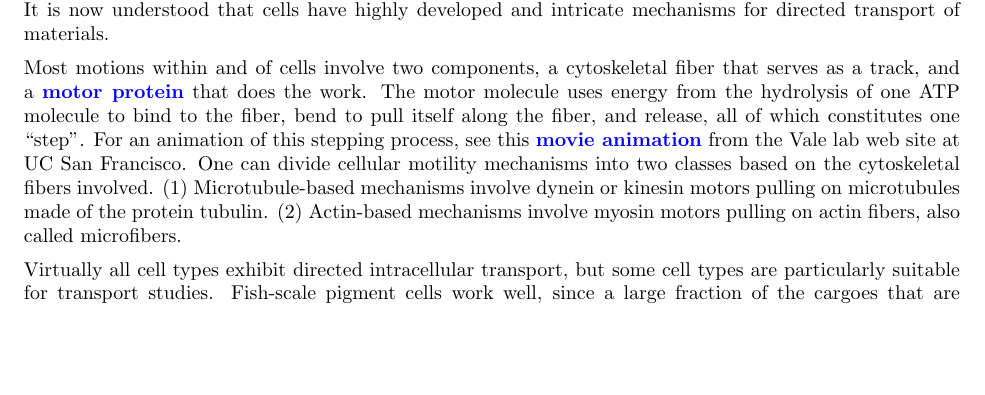
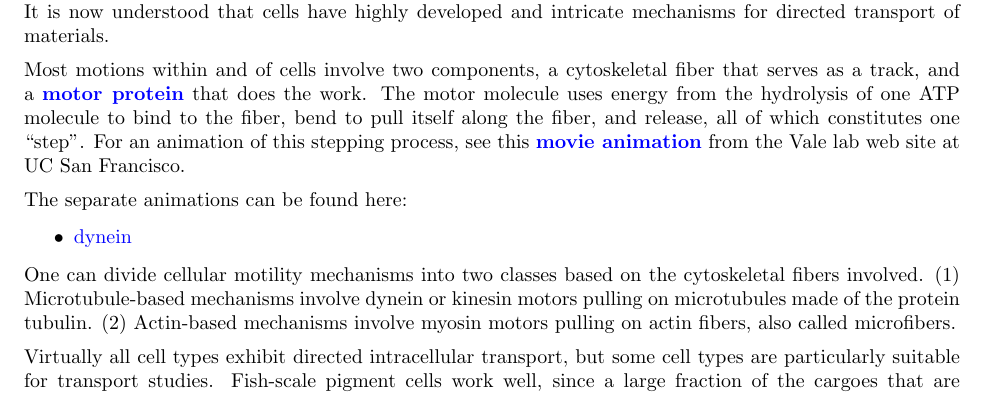
Before and after one commit to DrWinthrop/111BC, a LaTeX document (OTZ/OTZ.tex): part of page 32 of 42 before the commit and part of page 32 of 41 after it, cut so that both start at the same text. Compiled offline with pdfLaTeX.

Commit message:
fix hyperlink issue

```diff
--- a/OTZ/OTZ.tex
+++ b/OTZ/OTZ.tex
@@ -1039,7 +1032,16 @@ To begin, you must first have an onion you provide and a bag to hold it after yo
 
 In this part of the experiment, you will observe the motion of particles inside a living cell. Cells transport food, waste, information, etc. in membrane-bound vesicles, which are visible under a light microscope. An old-fashioned view of a cell was that it is a ``bag of water'' containing various enzymes in which matter is transported passively by diffusion. Though diffusion is an important mechanism, it is too slow and random for long distance transport and directing materials where they are most needed, especially in larger cells. It is now understood that cells have highly developed and intricate mechanisms for directed transport of materials.
 
-Most motions within and of cells involve two components, a cytoskeletal fiber that serves as a track, and a \href{http://physics111.lib.berkeley.edu/Physics111/Reprints/OTZ/biowikipedia.pdf}{\textbf{motor protein}} that does the work. The motor molecule uses energy from the hydrolysis of one ATP molecule to bind to the fiber, bend to pull itself along the fiber, and release, all of which constitutes one ``step''. For an animation of this stepping process, see this \href{https://valelab.ucsf.edu/molecular-animations/}{\textbf{movie animation}} from the Vale lab web site at UC San Francisco. One can divide cellular motility mechanisms into two classes based on the cytoskeletal fibers involved. (1) Microtubule-based mechanisms involve dynein or kinesin motors pulling on microtubules made of the protein tubulin. (2) Actin-based mechanisms involve myosin motors pulling on actin fibers, also called microfibers.
+Most motions within and of cells involve two components, a cytoskeletal fiber that serves as a track, and a \href{http://physics111.lib.berkeley.edu/Physics111/Reprints/OTZ/biowikipedia.pdf}{\textbf{motor protein}} that does the work. The motor molecule uses energy from the hydrolysis of one ATP molecule to bind to the fiber, bend to pull itself along the fiber, and release, all of which constitutes one ``step''. For an animation of this stepping process, see this \href{https://valelab.ucsf.edu/molecular-animations/}{\textbf{movie animation}} from the Vale lab web site at UC San Francisco.
+
+The separate animations can be found here:
+
+\begin{itemize}
+    \item \href{http://experimentationlab.berkeley.edu/sites/default/files/dyneinstepping.mp4}{dynein }
+
+\end{itemize}
+
+One can divide cellular motility mechanisms into two classes based on the cytoskeletal fibers involved. (1) Microtubule-based mechanisms involve dynein or kinesin motors pulling on microtubules made of the protein tubulin. (2) Actin-based mechanisms involve myosin motors pulling on actin fibers, also called microfibers.
 
 \begin{figure}[h]
 \begin{minipage}[t]{.475\textwidth}
```
Also changed, not shown: QIE/QIE.tex (+1 -1 lines), OTZ/OTZ.tex (7 more changed lines).
